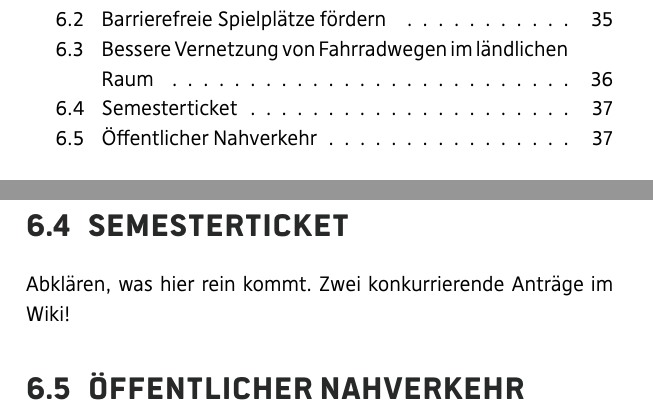
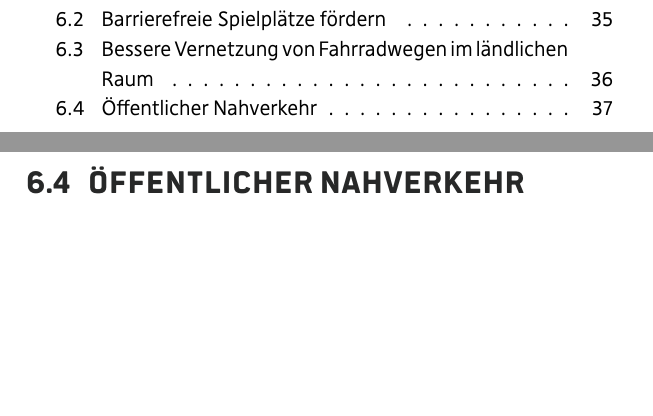
Before and after one commit to michiwend/Wahlprogramm-KV-Augsburg, a LaTeX document (wahlprogramm.tex, which reads chapter/infrastruktur.tex): two parts of pages 5 and 37 of 47 before the commit and two parts of pages 5 and 37 of 46 after it, joined at a grey line, cut so that both start at the same text, the shorter picture padded with empty space. Compiled offline with XeLaTeX.

Commit message:
Semesterticket fliegt raus
https://wiki.piratenpartei.de/BY:Augsburg/Kreisparteitag_2013.1/Programm%C3%A4nderungsantr%C3%A4ge/PA404b
dieser Antrag wurde angenommen und gibt nichts her fürs Programm

```diff
--- a/chapter/infrastruktur.tex
+++ b/chapter/infrastruktur.tex
@@ -65,11 +65,6 @@
   Auch beim Neubau von Ortsumgehungsstraßen sollten zusätzlich Fahrradwege
   entlang der Umgehung angelegt werden.
 
-  \section{Semesterticket}
-
-  Abklären, was hier rein kommt. Zwei konkurrierende Anträge im Wiki!
-  %https://wiki.piratenpartei.de/BY:Augsburg/Kreisparteitag_2013.1/Programm%C3%A4nderungsantr%C3%A4ge/PA404
-
   \section{Öffentlicher Nahverkehr}
 
   Der Öffentliche Personennahverker (ÖPNV) spielt eine zentrale Rolle für die
```
Also changed, not shown: wahlprogramm.pdf.
